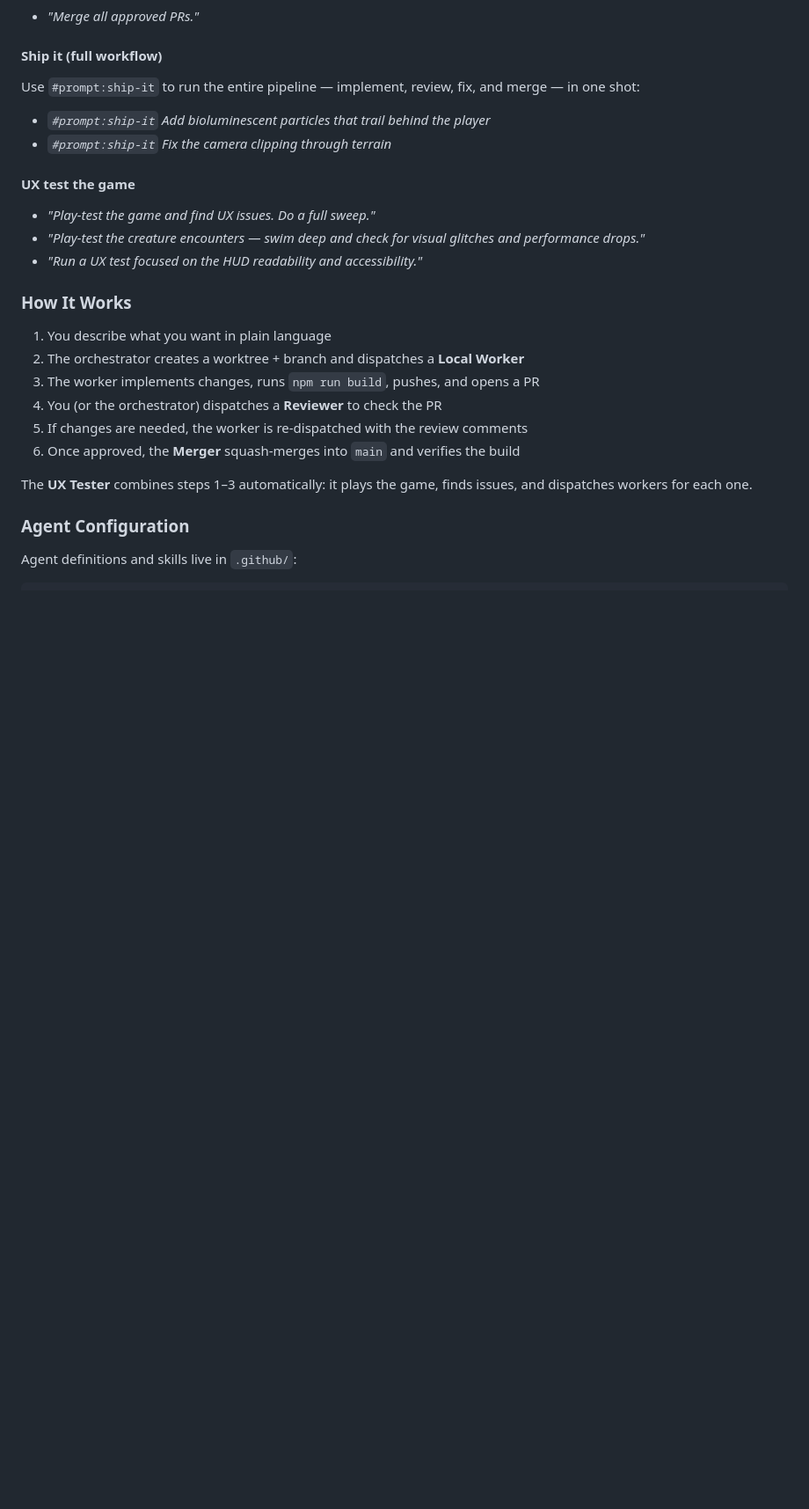
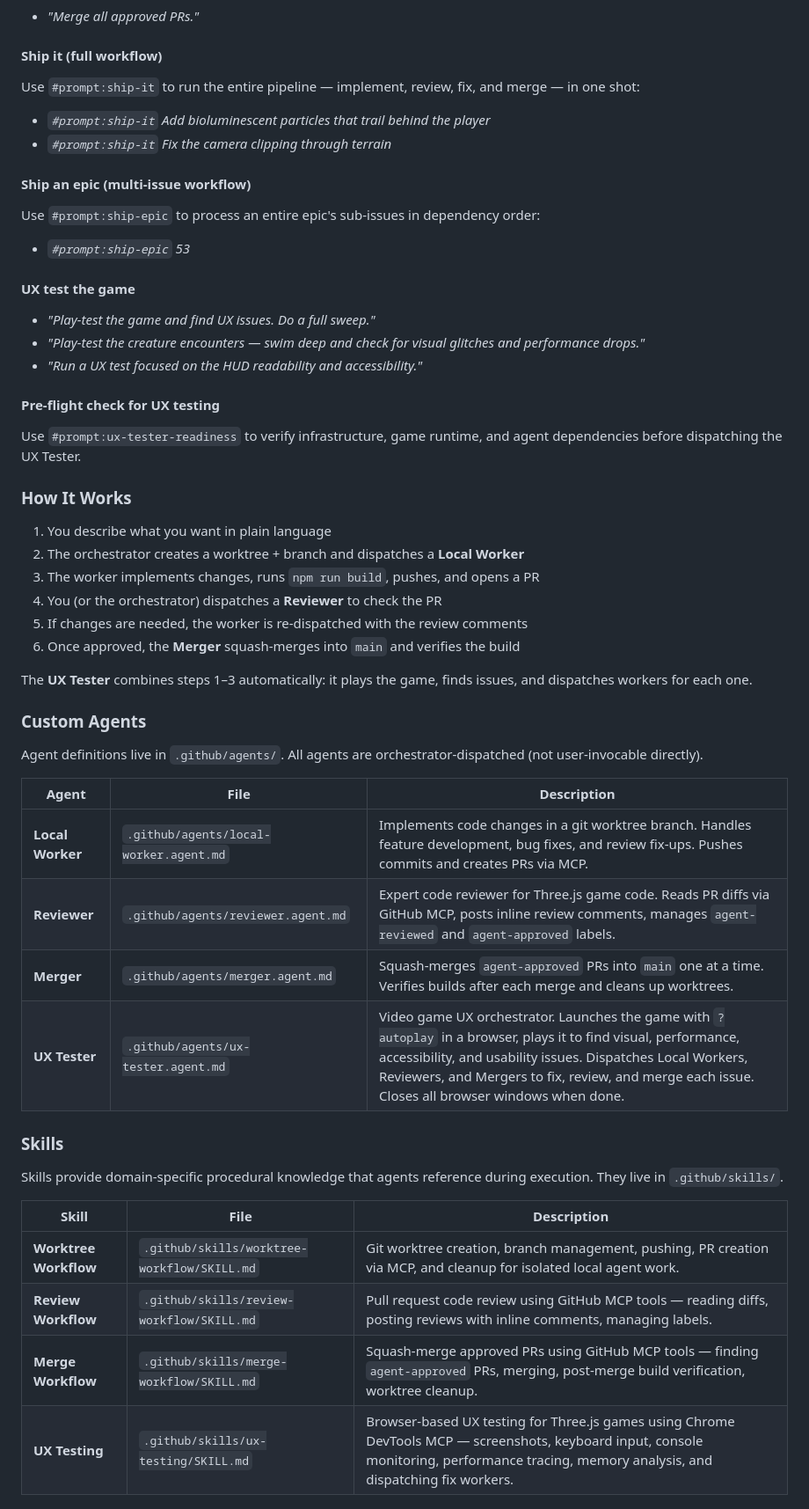
Before and after one commit to pwretmo/deep-underworld, a Markdown page: README.md, the part around one of its changes. Shown at 88% size. GitHub-like rendering; blank space fills up the shorter version.

```diff
--- a/README.md
+++ b/README.md
@@ -65,11 +65,21 @@ Use `#prompt:ship-it` to run the entire pipeline — implement, review, fix, and
 - *`#prompt:ship-it` Add bioluminescent particles that trail behind the player*
 - *`#prompt:ship-it` Fix the camera clipping through terrain*
 
+#### Ship an epic (multi-issue workflow)
+
+Use `#prompt:ship-epic` to process an entire epic's sub-issues in dependency order:
+
+- *`#prompt:ship-epic` 53*
+
 #### UX test the game
 
 - *"Play-test the game and find UX issues. Do a full sweep."*
 - *"Play-test the creature encounters — swim deep and check for visual glitches and performance drops."*
 - *"Run a UX test focused on the HUD readability and accessibility."*
+
+#### Pre-flight check for UX testing
+
+Use `#prompt:ux-tester-readiness` to verify infrastructure, game runtime, and agent dependencies before dispatching the UX Tester.
 
 ### How It Works
 
@@ -82,6 +92,25 @@ Use `#prompt:ship-it` to run the entire pipeline — implement, review, fix, and
 
 The **UX Tester** combines steps 1–3 automatically: it plays the game, finds issues, and dispatches workers for each one.
 
-### Agent Configuration
+### Custom Agents
 
-Agent definitions and skills live in `.github/`:
+Agent definitions live in `.github/agents/`. All agents are orchestrator-dispatched (not user-invocable directly).
+
+| Agent | File | Description |
+| --- | --- | --- |
+| **Local Worker** | `.github/agents/local-worker.agent.md` | Implements code changes in a git worktree branch. Handles feature development, bug fixes, and review fix-ups. Pushes commits and creates PRs via MCP. |
+| **Reviewer** | `.github/agents/reviewer.agent.md` | Expert code reviewer for Three.js game code. Reads PR diffs via GitHub MCP, posts inline review comments, manages `agent-reviewed` and `agent-approved` labels. |
+| **Merger** | `.github/agents/merger.agent.md` | Squash-merges `agent-approved` PRs into `main` one at a time. Verifies builds after each merge and cleans up worktrees. |
+| **UX Tester** | `.github/agents/ux-tester.agent.md` | Video game UX orchestrator. Launches the game with `?autoplay` in a browser, plays it to find visual, performance, accessibility, and usability issues. Dispatches Local Workers, Reviewers, and Mergers to fix, review, and merge each issue. Closes all browser windows when done. |
+
+### Skills
+
+Skills provide domain-specific procedural knowledge that agents reference during execution. They live in `.github/skills/`.
+
+| Skill | File | Description |
+| --- | --- | --- |
+| **Worktree Workflow** | `.github/skills/worktree-workflow/SKILL.md` | Git worktree creation, branch management, pushing, PR creation via MCP, and cleanup for isolated local agent work. |
+| **Review Workflow** | `.github/skills/review-workflow/SKILL.md` | Pull request code review using GitHub MCP tools — reading diffs, posting reviews with inline comments, managing labels. |
+| **Merge Workflow** | `.github/skills/merge-workflow/SKILL.md` | Squash-merge approved PRs using GitHub MCP tools — finding `agent-approved` PRs, merging, post-merge build verification, worktree cleanup. |
+| **UX Testing** | `.github/skills/ux-testing/SKILL.md` | Browser-based UX testing for Three.js games using Chrome DevTools MCP — screenshots, keyboard input, console monitoring, performance tracing, memory analysis, and dispatching fix workers. |
+
```
Also changed, not shown: other parts of README.md (+19 -12 lines).
